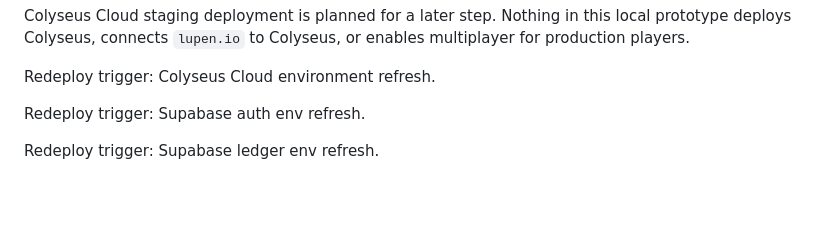
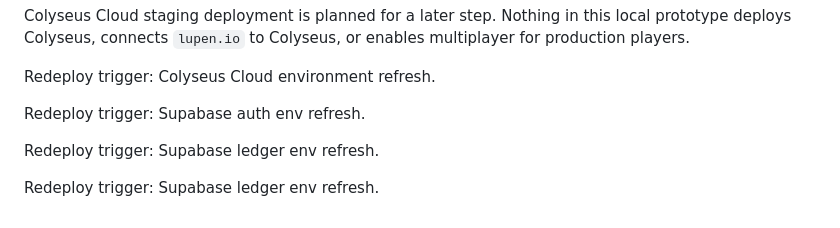
Before and after one commit to WaffleFast/lupen, a Markdown page: server/colyseus/README.md, the part around the change. GitHub-like rendering; blank space fills up the shorter version.

Commit message:
Trigger Supabase ledger env redeploy

```diff
--- a/server/colyseus/README.md
+++ b/server/colyseus/README.md
@@ -278,3 +278,5 @@ Redeploy trigger: Colyseus Cloud environment refresh.
 Redeploy trigger: Supabase auth env refresh.
 
 Redeploy trigger: Supabase ledger env refresh.
+
+Redeploy trigger: Supabase ledger env refresh.
```
